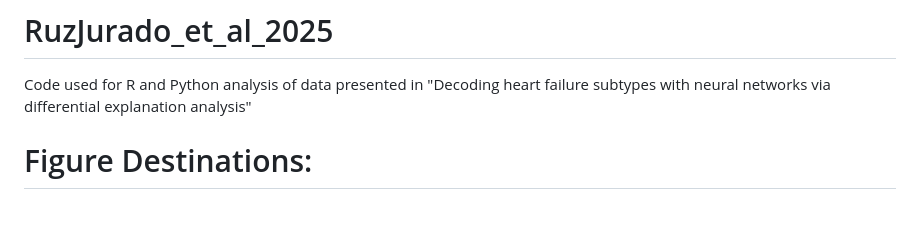
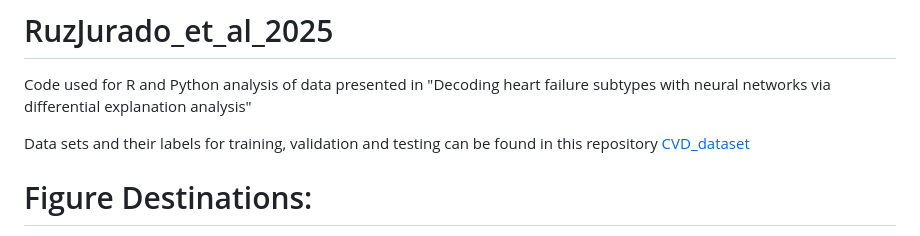
Before and after one commit to MarianoRuzJurado/RuzJurado_et_al_2025, a Markdown page: README.md, the part around the change. Drawn GitHub-style; blank space fills up the shorter version.

```diff
--- a/README.md
+++ b/README.md
@@ -1,5 +1,8 @@
 # RuzJurado_et_al_2025
 Code used for R and Python analysis of data presented in "Decoding heart failure subtypes with neural networks via differential explanation analysis"
+
+Data sets and their labels for training, validation and testing can be found in this repository [CVD_dataset](https://huggingface.co/datasets/mruzjurado/CVD_dataset)
+
 
 # Figure Destinations:
 
```
